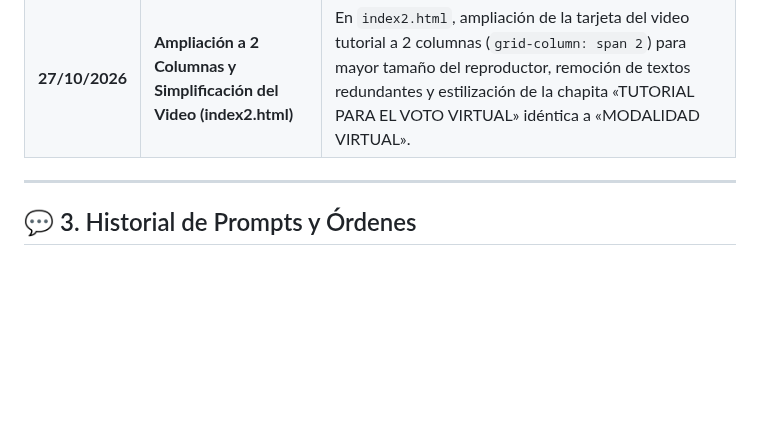
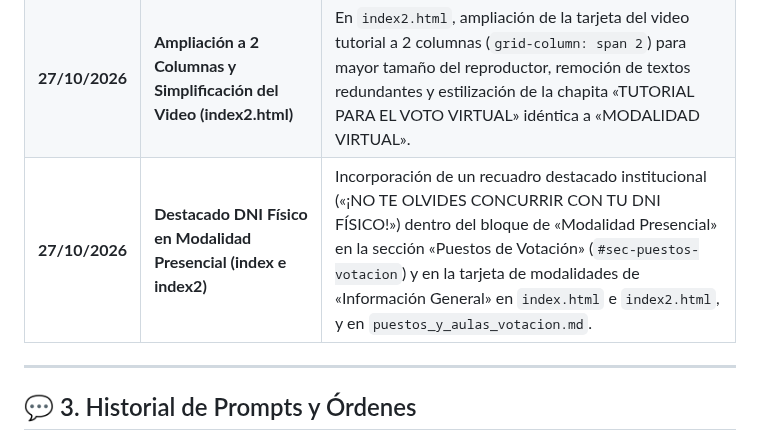
Before and after one commit to dircomunla-dotcom/elecciones2026, a Markdown page: HISTORIAL.md, the part around the change. Rendered like a GitHub page; blank space fills up the shorter version.

Commit message:
auto-sync: 2026-10-27 18:47:59

```diff
--- a/HISTORIAL.md
+++ b/HISTORIAL.md
@@ -60,6 +60,8 @@ Este documento sirve como bitácora central del proyecto del sitio web de **Elec
 | **27/10/2026** | **Creación de index2.html y Botón de Voto Virtual** | Creación de la copia `index2.html` basada en `index.html`. Incorporación, en la parte inferior de la tarjeta de «Modalidad Virtual» en Puestos de Votación, del botón destacado «ACCEDER AL VOTO VIRTUAL» con enlace preliminar en blanco (`target="_blank" rel="noopener"`). |
 | **27/10/2026** | **Integración de Video Tutorial en index2.html** | Inclusión de una nueva tarjeta al lado de «Modalidad Virtual» en la sección «Puestos de Votación» exclusivamente en `index2.html` con el reproductor embebido de YouTube del instructivo en video (`https://youtu.be/BuxXE5F7jcY`), configurado con parámetros de mínimas marcas institucionales y modo de privacidad mejorada (`youtube-nocookie.com`). Se preserva `index.html` sin el reproductor. |
 | **27/10/2026** | **Ampliación a 2 Columnas y Simplificación del Video (index2.html)** | En `index2.html`, ampliación de la tarjeta del video tutorial a 2 columnas (`grid-column: span 2`) para mayor tamaño del reproductor, remoción de textos redundantes y estilización de la chapita «TUTORIAL PARA EL VOTO VIRTUAL» idéntica a «MODALIDAD VIRTUAL». |
+| **27/10/2026** | **Destacado DNI Físico en Modalidad Presencial (index e index2)** | Incorporación de un recuadro destacado institucional («¡NO TE OLVIDES CONCURRIR CON TU DNI FÍSICO!») dentro del bloque de «Modalidad Presencial» en la sección «Puestos de Votación» (`#sec-puestos-votacion`) y en la tarjeta de modalidades de «Información General» en `index.html` e `index2.html`, y en `puestos_y_aulas_votacion.md`. |
+
 
 ---
 
```
